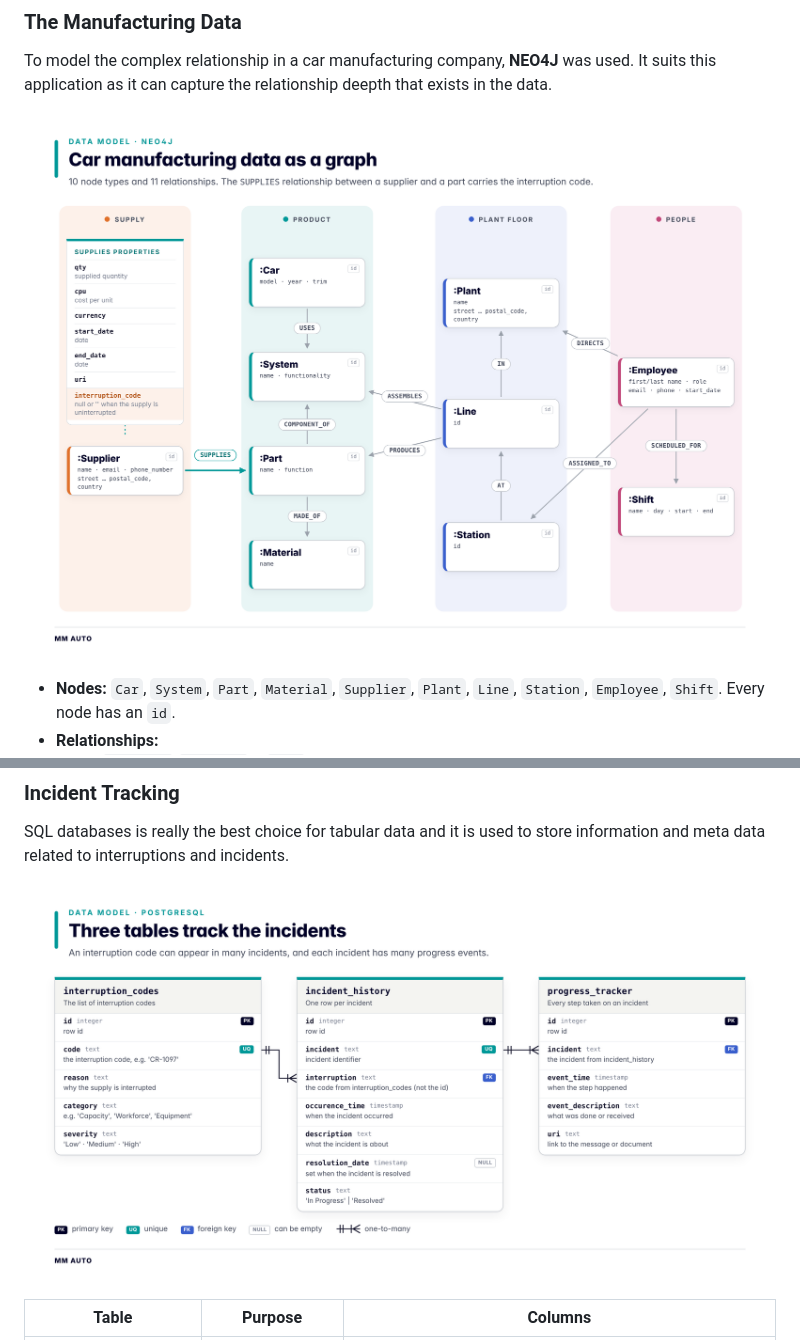
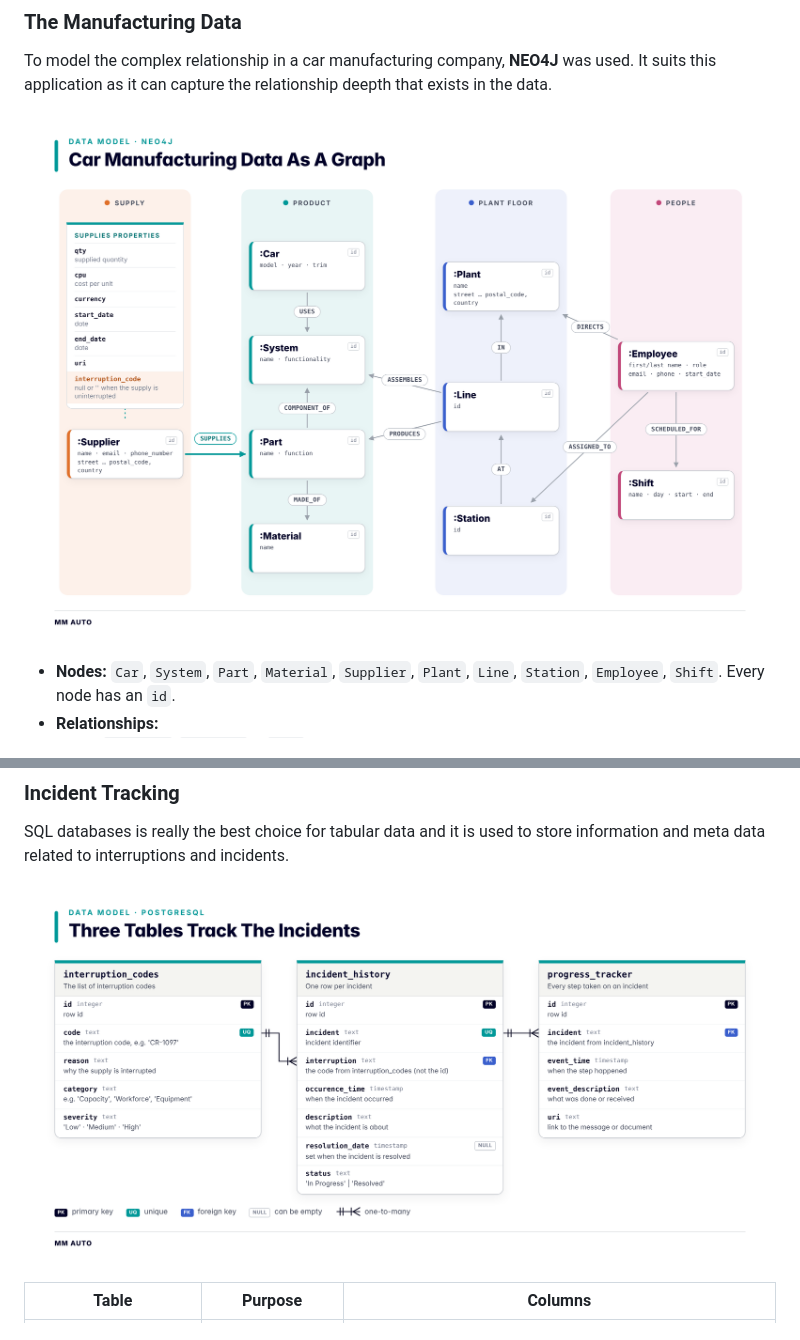
Before and after one commit to mmetwalli96/mm-auto, a Markdown page: README.md, 2 parts joined by grey strips. Rendered like a GitHub page; pictures changed too: resources/imgs/data-modeling/graph.png (added), resources/imgs/data-modeling/sql.png (added), resources/imgs/docs/graph.png (deleted).

Commit message:
Changed the paths of the imgs used in 'README.md' to match its purpose better and updated the markdown file accordingly

```diff
--- a/README.md
+++ b/README.md
@@ -12,7 +12,7 @@ In car manufacturing, when a supplier cannot deliver a part, someone has to noti
 
 To model the complex relationship in a car manufacturing company, **NEO4J** was used. It suits this application as it can capture the relationship deepth that exists in the data.
 
-![](resources/imgs/docs/graph.png)
+![](resources/imgs/data-modeling/graph.png)
 
 - **Nodes:** `Car`, `System`, `Part`, `Material`, `Supplier`, `Plant`, `Line`, `Station`, `Employee`, `Shift`. Every node has an `id`.
 - **Relationships:**
@@ -28,7 +28,7 @@ To model the complex relationship in a car manufacturing company, **NEO4J** was
 
 SQL databases is really the best choice for tabular data and it is used to store information and meta data related to interruptions and incidents.
 
-![](resources/imgs/docs/sql.png)
+![](resources/imgs/data-modeling/sql.png)
 
 | Table | Purpose | Columns |
 |---|---|---|
```
Also changed, not shown: other parts of README.md (+1 -1 lines), resources/imgs/docs/solution.png (deleted), resources/imgs/solution.png (added).
